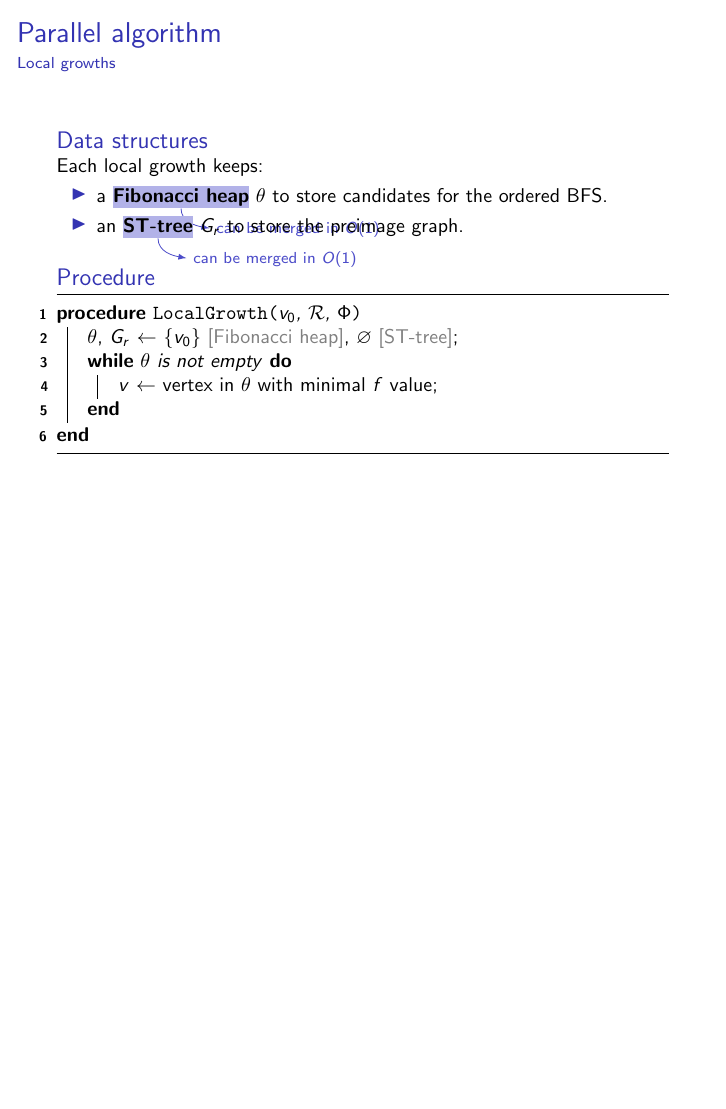
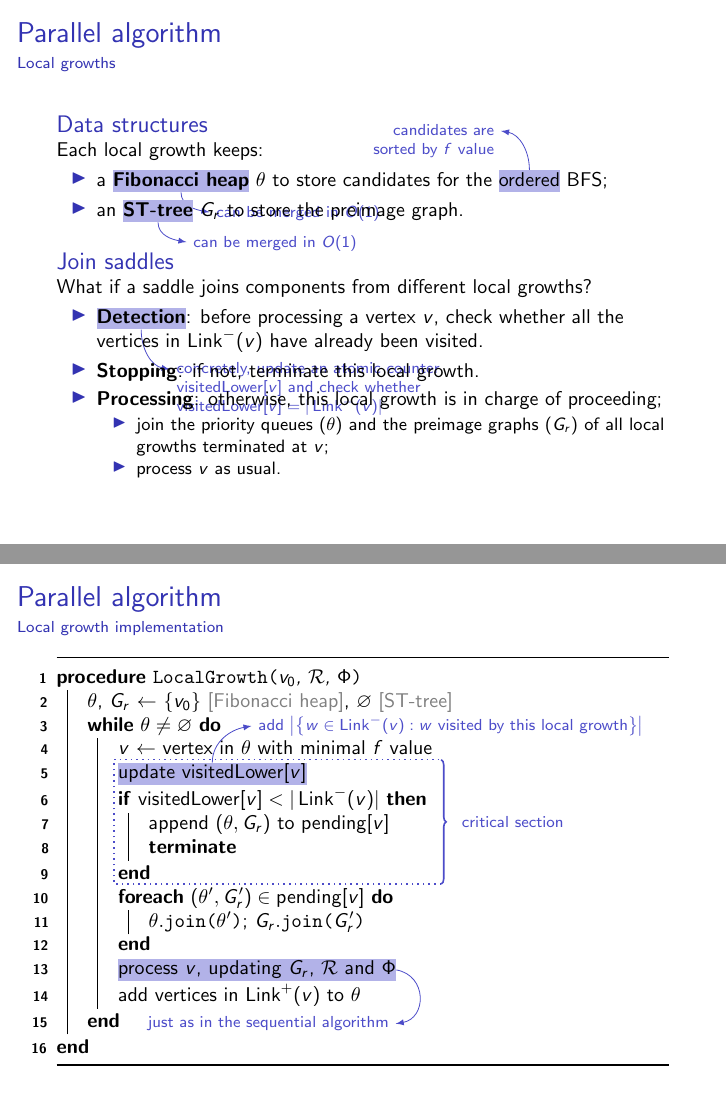
Before and after one commit to Delfad0r/sa_gp, LaTeX slides (slides/main.tex): page 2 of 2 before the commit and pages 10 and 11 of 11 after it, the two joined at a grey line, the shorter picture padded with empty space. Compiled offline with pdfLaTeX.

Commit message:
dom 4 ott 2020, 00:10:26, CEST

```diff
--- a/slides/main.tex
+++ b/slides/main.tex
@@ -3,7 +3,7 @@
 \documentclass[10pt]{beamer}
 \usepackage{mystyle}
 
-\includeonly{}
+%\includeonly{}
 \begin{document}
 
 \include{reeb-graph}
@@ -31,22 +31,53 @@
 \begin{block}{Data structures}
 Each local growth keeps:
 \begin{itemize}
-\item a \sidenotehighlight{\textbf{Fibonacci heap}}{\draw node[anchor=north west] (target) at (.5,-.3) {can be merged in $O(1)$} (mymark) to[out=-90,in=170] ([yshift=-7pt]target.north west);} $\theta$ to store candidates for the ordered BFS.
+\item a \sidenotehighlight{\textbf{Fibonacci heap}}{\draw node[anchor=north west] (target) at (.5,-.3) {can be merged in $O(1)$} (mymark) to[out=-90,in=170] ([yshift=-7pt]target.north west);} $\theta$ to store candidates for the \sidenotehighlight{ordered}{\draw node[anchor=south east,text width=2.5cm,align=right] (target) at (-.5,.3) {candidates are sorted by $f$ value} (mymark) to [out=90,in=-10] ([yshift=-7pt]target.north east);} BFS;
 \item an \sidenotehighlight{\textbf{ST-tree}}{\draw node[anchor=north west] (target) at (.5,-.3) {can be merged in $O(1)$} (mymark) to[out=-90,in=170] ([yshift=-7pt]target.north west);} $G_r$ to store the preimage graph.
 \end{itemize}
 \end{block}
-\begin{block}{Procedure}
+\begin{block}{Join saddles}
+What if a saddle joins components from different local growths?
+\begin{itemize}
+\item \sidenotehighlight{\textbf{Detection}}{\draw node[anchor=north west,text width=6cm] (target) at (.5,-.3cm-1em) {concretely, update an atomic counter $\text{visitedLower}[v]$ and check whether $\text{visitedLower}[v]=|\Link^-(v)|$} (mymark) to[out=-90,in=170] ([yshift=-7pt]target.north west);}: before processing a vertex $v$, check whether all the vertices in $\Link^-(v)$ have already been visited.
+\item \textbf{Stopping}: if not, terminate this local growth.
+\item \textbf{Processing}: otherwise, this local growth is in charge of proceeding;
+\begin{itemize}
+\item join the priority queues ($\theta$) and the preimage graphs ($G_r$) of all local growths terminated at $v$;
+\item process $v$ as usual.
+\end{itemize}
+\end{itemize}
+\end{block}
+\end{frame*}
+
+\subsection*{Local growth implementation}
+\begin{frame*}
 \begin{procedure}[H]
+\DontPrintSemicolon
 \SetKwProg{Procedure}{procedure}{}{end}
 \SetKwFunction{LocalGrowth}{LocalGrowth}
+\SetKwFunction{join}{join}
+\SetKwFunction{add}{add}
+\SetKwData{pending}{pending}
+\SetKwData{visitedLower}{visitedLower}
+\SetKwData{incr}{incr}
+\SetKw{Return}{terminate}
 \Procedure{\LocalGrowth{$v_0$, $\mathcal{R}$, $\Phi$}}{
     $\theta$, $G_r$ $\leftarrow$ $\{v_0\}$ \textcolor{gray}{[Fibonacci heap]}, $\emptyset$ \textcolor{gray}{[ST-tree]}\;
-    \While{$\theta$ is not empty}{
+   \While{\tikzmarknode{while}{$\theta\ne\emptyset$}}{
         $v$ $\leftarrow$ vertex in $\theta$ with minimal $f$ value\;
-
+        %$\incr$ $\leftarrow$ $\left|\{w\in\Link^-(v):\text{$w$ was visited by this local growth}\}\right|$\;
+        \tikzmarknode{A}{}\sidenotehighlight{update $\visitedLower[v]$}{\draw node[anchor=west] (target) at ([xshift=1.5cm]while) {add $\left|\left\{w\in\Link^-(v):\text{$w$ visited by this local growth}\right\}\right|$} (mymark) to[out=90,in=190] (target.west);} \;
+        \If{$\visitedLower[v]<|\Link^-(v)|$}{
+            append $(\theta,G_r)$ to $\pending[v]$\;
+            \Return\;
+        }\sidenote{}{\coordinate (B) at ($(mymark)+(5.7cm,.8\baselineskip)$);\coordinate (C) at ($(A)+(-2pt,.8\baselineskip)$);\draw[-,dotted,thick] (C)  -- ($(A)+(5.7cm,.8\baselineskip)$) edge[-,solid,decorate,decoration={brace}] node[right,inner xsep=10] {critical section} (B) (B) -- ($(mymark)+(-2pt,.8\baselineskip)$) -- (C);}%
+        \ForEach{$(\theta',G_r')\in\pending[v]$}{
+            $\theta.\join{$\theta'$}$; $G_r.\join{$G_r'$}$\;
+        }
+        \sidenotehighlight{process $v$, updating $G_r$, $\mathcal{R}$ and $\Phi$}{\draw node[anchor=north] (target) at (.2,-.7) {just as in the sequential algorithm} (mymark.east) to[out=-10,in=10,looseness=1.5] (target.east);}\;
+        add vertices in $\Link^+(v)$ to $\theta$\;
     }
 }
 \end{procedure}
-\end{block}
 \end{frame*}
 \end{document}
```
Also changed, not shown: slides/sequential-algorithm.tex (+1 -1 lines), slides/main.pdf, slides/main.tex (2 more changed lines).
